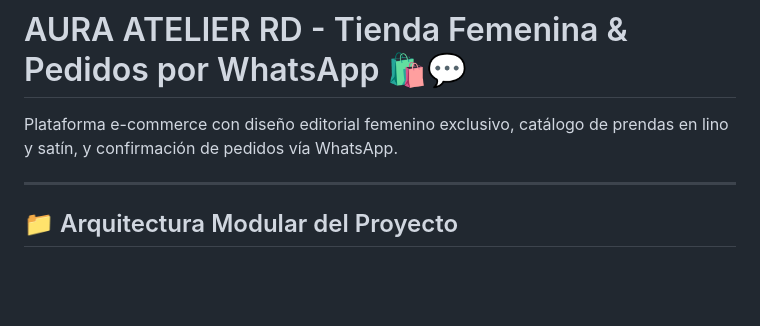
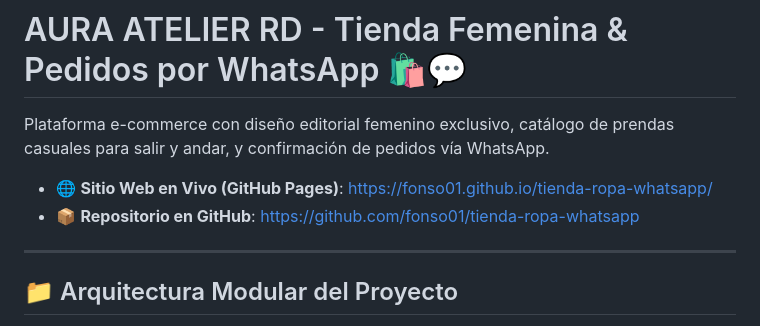
Before and after one commit to fonso01/tienda-ropa-whatsapp, a Markdown page: README.md, the part around the change. Rendered like a GitHub page; blank space fills up the shorter version.

Commit message:
Docs: Agregar enlaces de GitHub y GitHub Pages al README

```diff
--- a/README.md
+++ b/README.md
@@ -1,6 +1,9 @@
 # AURA ATELIER RD - Tienda Femenina & Pedidos por WhatsApp 🛍️💬
 
-Plataforma e-commerce con diseño editorial femenino exclusivo, catálogo de prendas en lino y satín, y confirmación de pedidos vía WhatsApp.
+Plataforma e-commerce con diseño editorial femenino exclusivo, catálogo de prendas casuales para salir y andar, y confirmación de pedidos vía WhatsApp.
+
+- 🌐 **Sitio Web en Vivo (GitHub Pages)**: [https://fonso01.github.io/tienda-ropa-whatsapp/](https://fonso01.github.io/tienda-ropa-whatsapp/)
+- 📦 **Repositorio en GitHub**: [https://github.com/fonso01/tienda-ropa-whatsapp](https://github.com/fonso01/tienda-ropa-whatsapp)
 
 ---
 
```
